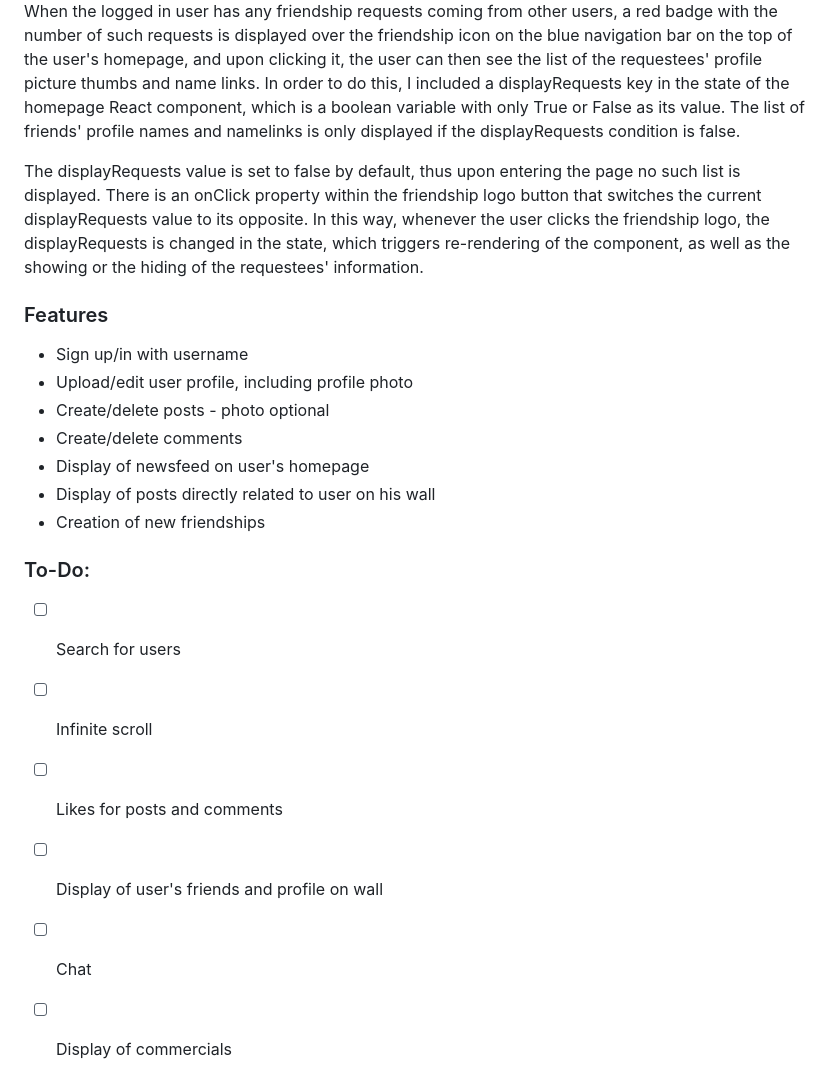
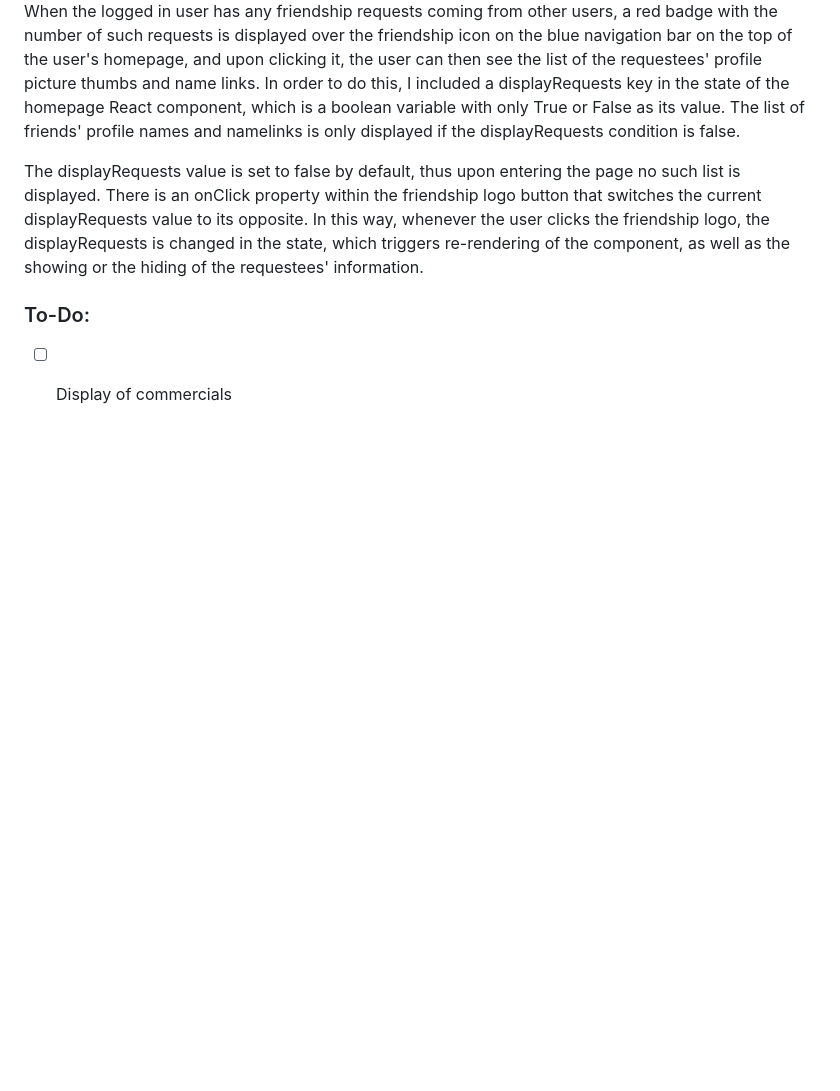
Before and after one commit to kevinghst/facetome, a Markdown page: README.md, the part around the change printed below. Drawn GitHub-style; blank space fills up the shorter version.

```diff
--- a/README.md
+++ b/README.md
@@ -30,20 +42,5 @@ In order to do this, I included a displayRequests key in the state of the homepa
 The displayRequests value is set to false by default, thus upon entering the page no such list is displayed. There is an onClick property within the friendship logo button that switches the current displayRequests value to its opposite. In this way, whenever the user clicks the friendship logo, the displayRequests is changed in the state, which triggers re-rendering of the component, as well as the showing or the hiding of the requestees' information.
 
 
-
-### Features
-* Sign up/in with username
-* Upload/edit user profile, including profile photo
-* Create/delete posts - photo optional
-* Create/delete comments
-* Display of newsfeed on user's homepage
-* Display of posts directly related to user on his wall
-* Creation of new friendships
-
 ### To-Do:
-- [ ] Search for users
-- [ ] Infinite scroll
-- [ ] Likes for posts and comments
-- [ ] Display of user's friends and profile on wall
-- [ ] Chat
 - [ ] Display of commercials
```
Also changed, not shown: other parts of README.md (+14 -2 lines), docs/production images/chat.png (added).
